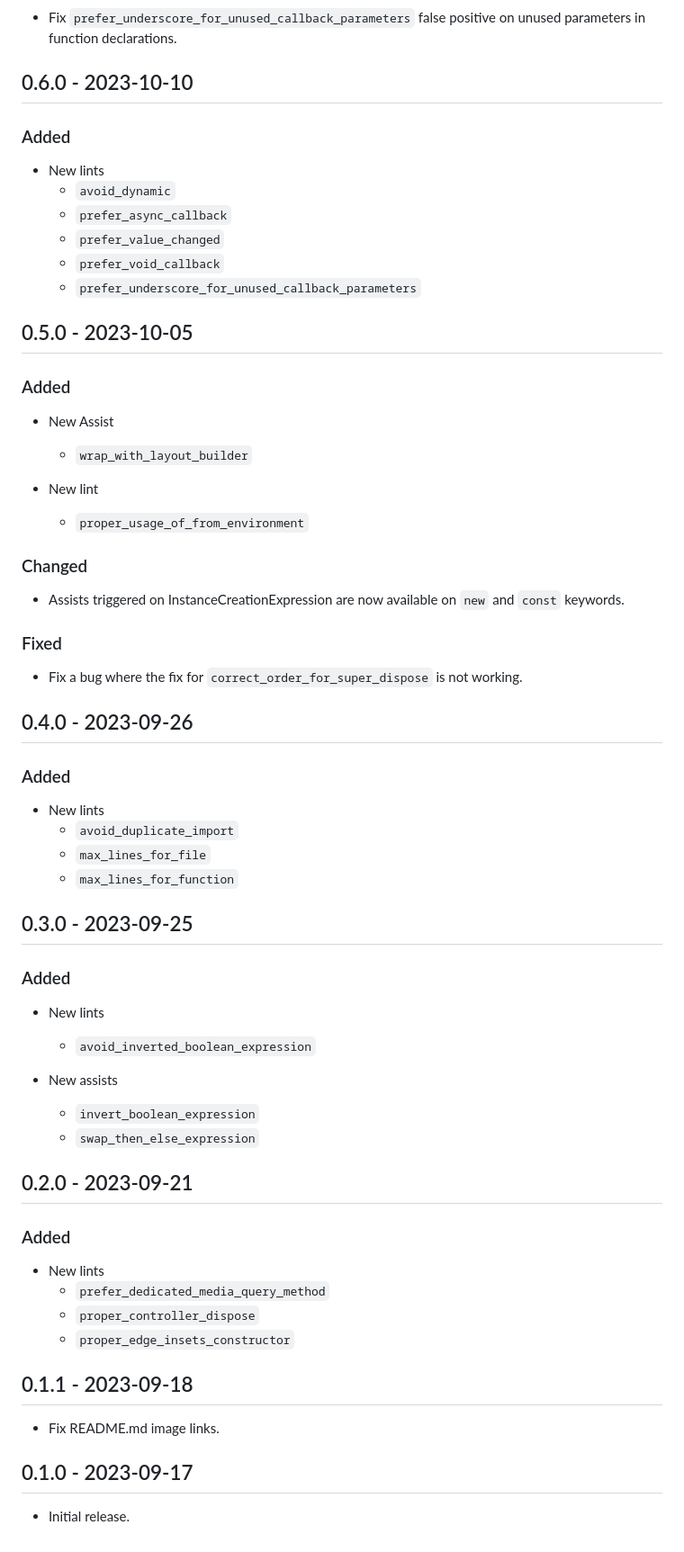
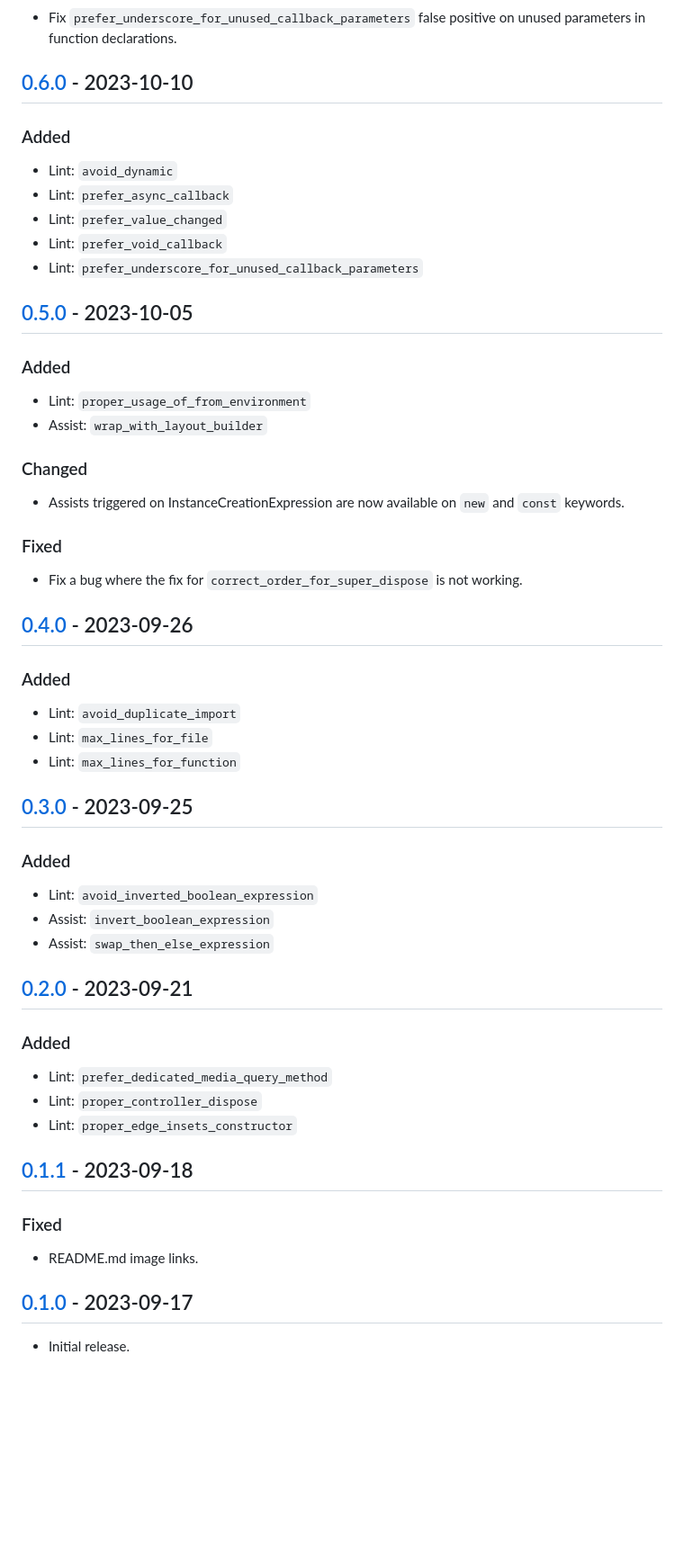
Before and after one commit to charlescyt/pyramid_lint, a Markdown page: CHANGELOG.md, the part around the change printed below. Shown: that part at 90% size. Rendered like a GitHub page; blank space fills up the shorter version.

```diff
--- a/CHANGELOG.md
+++ b/CHANGELOG.md
@@ -84,26 +81,22 @@
 
 - Fix `prefer_underscore_for_unused_callback_parameters` false positive on unused parameters in function declarations.
 
-## 0.6.0 - 2023-10-10
+## [0.6.0] - 2023-10-10
 
 ### Added
 
-- New lints
-  - `avoid_dynamic`
-  - `prefer_async_callback`
-  - `prefer_value_changed`
-  - `prefer_void_callback`
-  - `prefer_underscore_for_unused_callback_parameters`
+- Lint: `avoid_dynamic`
+- Lint: `prefer_async_callback`
+- Lint: `prefer_value_changed`
+- Lint: `prefer_void_callback`
+- Lint: `prefer_underscore_for_unused_callback_parameters`
 
-## 0.5.0 - 2023-10-05
+## [0.5.0] - 2023-10-05
 
 ### Added
 
-- New Assist
-  - `wrap_with_layout_builder`
-
-- New lint
-  - `proper_usage_of_from_environment`
+- Lint: `proper_usage_of_from_environment`
+- Assist: `wrap_with_layout_builder`
 
 ### Changed
 
@@ -113,40 +106,37 @@
 
 - Fix a bug where the fix for `correct_order_for_super_dispose` is not working.
 
-## 0.4.0 - 2023-09-26
+## [0.4.0] - 2023-09-26
 
 ### Added
 
-- New lints
-  - `avoid_duplicate_import`
-  - `max_lines_for_file`
-  - `max_lines_for_function`
+- Lint: `avoid_duplicate_import`
+- Lint: `max_lines_for_file`
+- Lint: `max_lines_for_function`
 
-## 0.3.0 - 2023-09-25
+## [0.3.0] - 2023-09-25
 
 ### Added
 
-- New lints
-  - `avoid_inverted_boolean_expression`
+- Lint: `avoid_inverted_boolean_expression`
+- Assist: `invert_boolean_expression`
+- Assist: `swap_then_else_expression`
 
-- New assists
-  - `invert_boolean_expression`
-  - `swap_then_else_expression`
-
-## 0.2.0 - 2023-09-21
+## [0.2.0] - 2023-09-21
 
 ### Added
 
-- New lints
-  - `prefer_dedicated_media_query_method`
-  - `proper_controller_dispose`
-  - `proper_edge_insets_constructor`
+- Lint: `prefer_dedicated_media_query_method`
+- Lint: `proper_controller_dispose`
+- Lint: `proper_edge_insets_constructor`
 
-## 0.1.1 - 2023-09-18
+## [0.1.1] - 2023-09-18
 
-- Fix README.md image links.
+### Fixed
 
-## 0.1.0 - 2023-09-17
+- README.md image links.
+
+## [0.1.0] - 2023-09-17
 
 - Initial release.
 
```
Also changed, not shown: other parts of CHANGELOG.md (+29 -19 lines).
